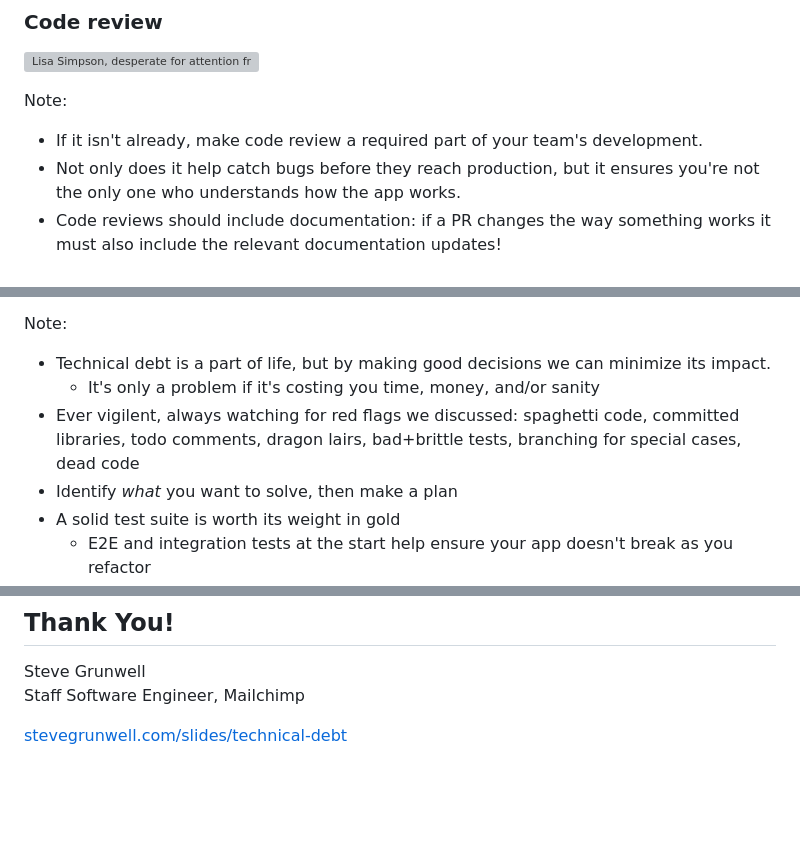
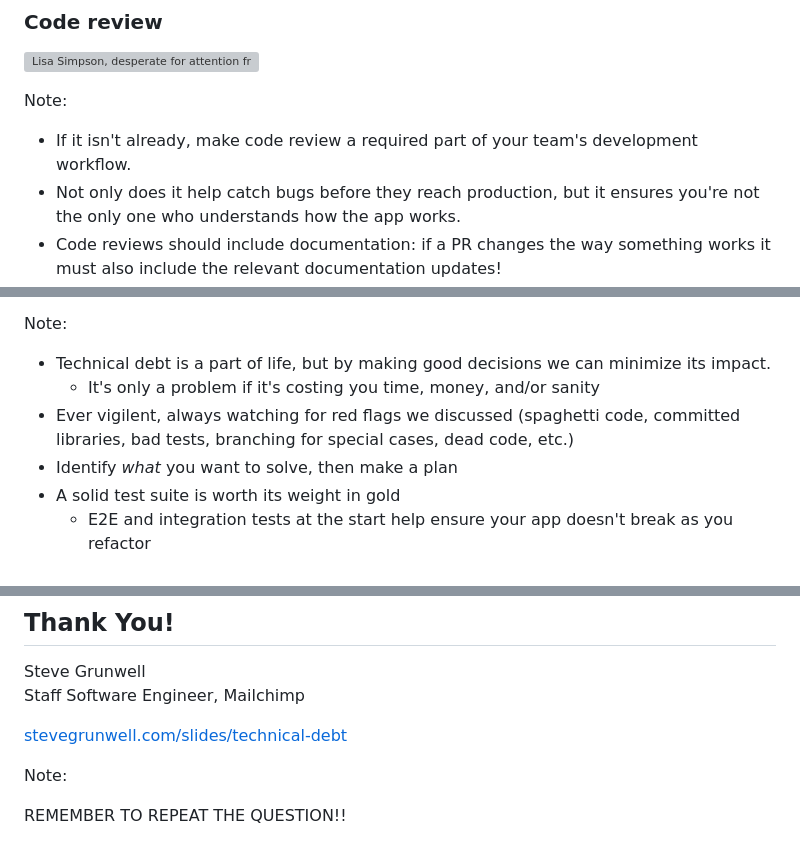
Before and after one commit to stevegrunwell/technical-debt, a Markdown page: slides.md, 3 parts joined by grey strips. Drawn GitHub-style; blank space fills up the shorter version; grey boxes are pictures that could not be loaded.

Commit message:
Clean up some notes

```diff
--- a/slides.md
+++ b/slides.md
@@ -578,7 +578,7 @@ Note:
 
 Note:
 
-* If it isn't already, make code review a required part of your team's development.
+* If it isn't already, make code review a required part of your team's development workflow.
 * Not only does it help catch bugs before they reach production, but it ensures you're not the only one who understands how the app works.
 * Code reviews should include documentation: if a PR changes the way something works it must also include the relevant documentation updates!
 
@@ -711,7 +712,7 @@ Note:
 
 * Technical debt is a part of life, but by making good decisions we can minimize its impact.
     * It's only a problem if it's costing you time, money, and/or sanity
-* Ever vigilent, always watching for red flags we discussed: spaghetti code, committed libraries, todo comments, dragon lairs, bad+brittle tests, branching for special cases, dead code
+* Ever vigilent, always watching for red flags we discussed (spaghetti code, committed libraries, bad tests, branching for special cases, dead code, etc.)
 * Identify *what* you want to solve, then make a plan
 * A solid test suite is worth its weight in gold
     * E2E and integration tests at the start help ensure your app doesn't break as you refactor
@@ -740,3 +741,7 @@ Steve Grunwell<br>
 <span style="font-size: .75em;">Staff Software Engineer, Mailchimp</span>
 
 [stevegrunwell.com/slides/technical-debt](https://stevegrunwell.com/slides/technical-debt)<!-- .element: class="slides-link" -->
+
+Note:
+
+REMEMBER TO REPEAT THE QUESTION!!
```
Also changed, not shown: other parts of slides.md (+1 -0 lines), README.md (+1 -1 lines).
